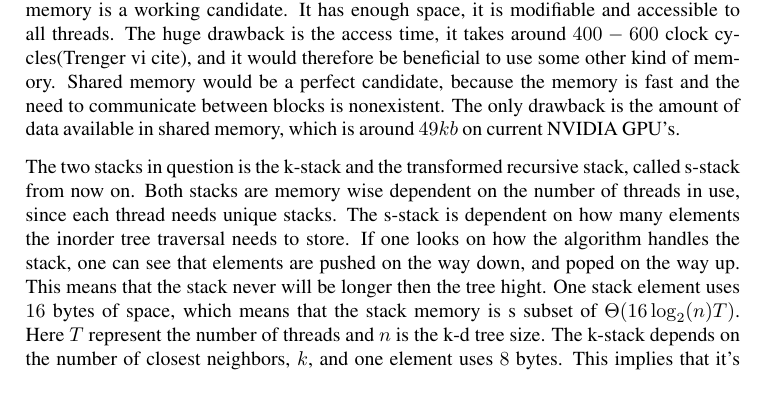
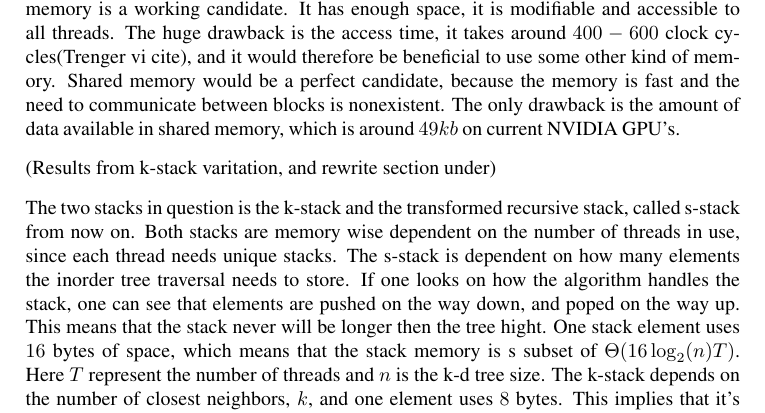
Before and after one commit to hgranlund/tsi-gpgpu, a LaTeX thesis (report/tex/main.tex, which reads report/tex/development_of_a_parallel_kd_search_algorithm.tex): part of page 45 of 53, cut so that both start at the same text. Compiled offline with pdfLaTeX.

Commit message:
added note in search dev

```diff
--- a/report/tex/development_of_a_parallel_kd_search_algorithm.tex
+++ b/report/tex/development_of_a_parallel_kd_search_algorithm.tex
@@ -120,6 +120,9 @@ As we converted the algorithm from a recursive to a iterative stack based soluti
 
 The explicit stack also makes an interesting question about where to store the new stack. This is data that are modifiable and thread independent, which means that the most trivial memory options are shared memory, local memory and global memory. Local memory is the memory each thread can allocate dynamically from the heap. First of all, global memory is a working candidate. It has enough space, it is modifiable and accessible to all threads. The huge drawback is the access time, it takes around $400-600$ clock cycles(Trenger vi cite), and it would therefore be beneficial to use some other kind of memory. Shared memory would be a perfect candidate, because the memory is fast and the need to communicate between blocks is nonexistent. The only drawback is the amount of data available in shared memory, which is around $49 kb$ on current NVIDIA GPU's.
 
+
+(Results from k-stack varitation, and rewrite section under)
+
 The two stacks in question is the k-stack and the transformed recursive stack, called s-stack from now on. Both stacks are memory wise dependent on the number of threads in use, since each thread needs unique stacks. The s-stack is dependent on how many elements the inorder tree traversal needs to store. If one looks on how the algorithm handles the stack, one can see that elements are pushed on the way down, and poped on the way up.  This means that the stack never will be longer then the tree hight. One stack element uses $16$ bytes of space, which means that the stack memory is s subset of $\Theta(16\log_2(n)T)$. Here $T$ represent the number of threads and $n$ is the k-d tree size. The k-stack depends on the number of closest neighbors, $k$, and one element uses $8$ bytes. This implies that it's memory usage will look like, $\Theta(8kT)$.
 
 
```
